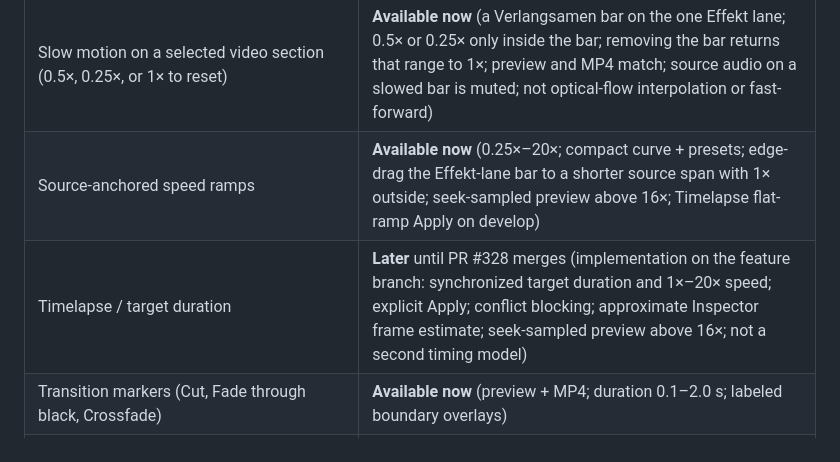
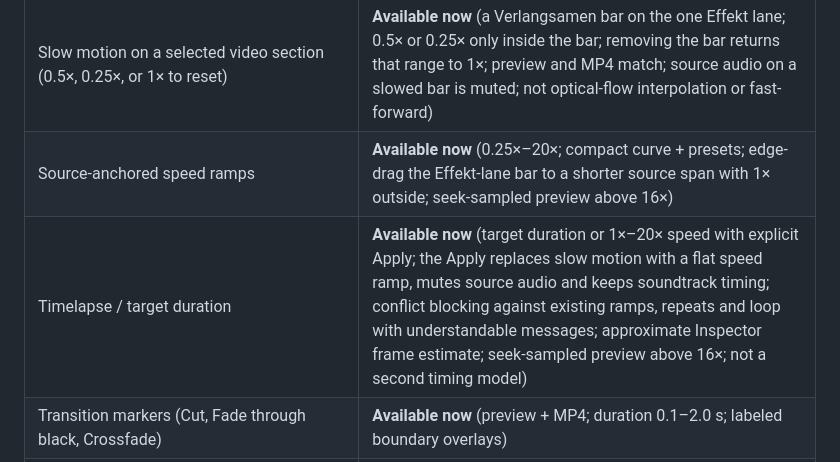
Before and after one commit to Magehawks/orga-drone, a Markdown page: docs/PRODUCT_VISION.md, the part around the change. Drawn GitHub-style.

```diff
--- a/docs/PRODUCT_VISION.md
+++ b/docs/PRODUCT_VISION.md
@@ -176,8 +176,8 @@ professional video-editing knowledge.
 | Flight map overlay | **Available now** (optional per photo or video clip; route and moving marker from GPS already stored; OpenStreetMap tiles when they can be fetched and cached locally, otherwise a plain panel; tiles are not bundled; drag and resize inside the picture; empty state without GPS; preview and MP4) |
 | Optional telemetry HUD | **Available now** (one preset on a video clip when a sibling DJI SRT has timed cues; elapsed source time and relative altitude; speed and home distance stay unavailable; preview and MP4; not a goggles display or tracking) |
 | Slow motion on a selected video section (0.5×, 0.25×, or 1× to reset) | **Available now** (a Verlangsamen bar on the one Effekt lane; 0.5× or 0.25× only inside the bar; removing the bar returns that range to 1×; preview and MP4 match; source audio on a slowed bar is muted; not optical-flow interpolation or fast-forward) |
-| Source-anchored speed ramps | **Available now** (0.25×–20×; compact curve + presets; edge-drag the Effekt-lane bar to a shorter source span with 1× outside; seek-sampled preview above 16×; Timelapse flat-ramp Apply on develop) |
-| Timelapse / target duration | **Later** until PR #328 merges (implementation on the feature branch: synchronized target duration and 1×–20× speed; explicit Apply; conflict blocking; approximate Inspector frame estimate; seek-sampled preview above 16×; not a second timing model) |
+| Source-anchored speed ramps | **Available now** (0.25×–20×; compact curve + presets; edge-drag the Effekt-lane bar to a shorter source span with 1× outside; seek-sampled preview above 16×) |
+| Timelapse / target duration | **Available now** (target duration or 1×–20× speed with explicit Apply; the Apply replaces slow motion with a flat speed ramp, mutes source audio and keeps soundtrack timing; conflict blocking against existing ramps, repeats and loop with understandable messages; approximate Inspector frame estimate; seek-sampled preview above 16×; not a second timing model) |
 | Transition markers (Cut, Fade through black, Crossfade) | **Available now** (preview + MP4; duration 0.1–2.0 s; labeled boundary overlays) |
 | Inspector object heading, selection vs playhead-active, tabs, resizable width | **Available now** (Clip, Image, Effects, and Overlays group the existing controls; the inspector, the media browser, and the Story tracks can be dragged and the size is kept in this browser; not a professional NLE) |
 | Title Cards | **Available now** (generated Story items: title, optional subtitle, duration, dark/light/accent; preview + MP4) |
```
Also changed, not shown: docs/ROADMAP.md (+5 -1 lines).
